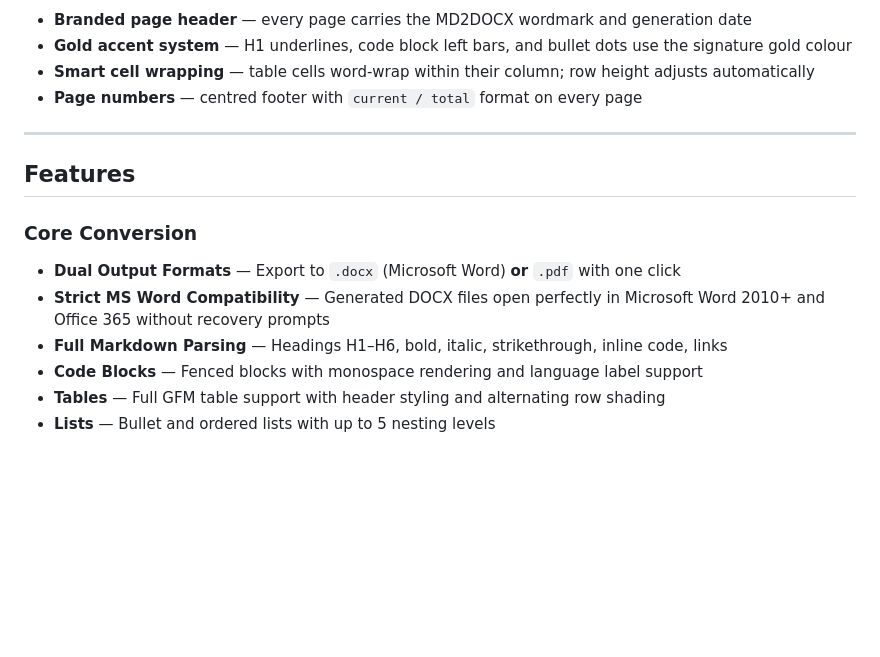
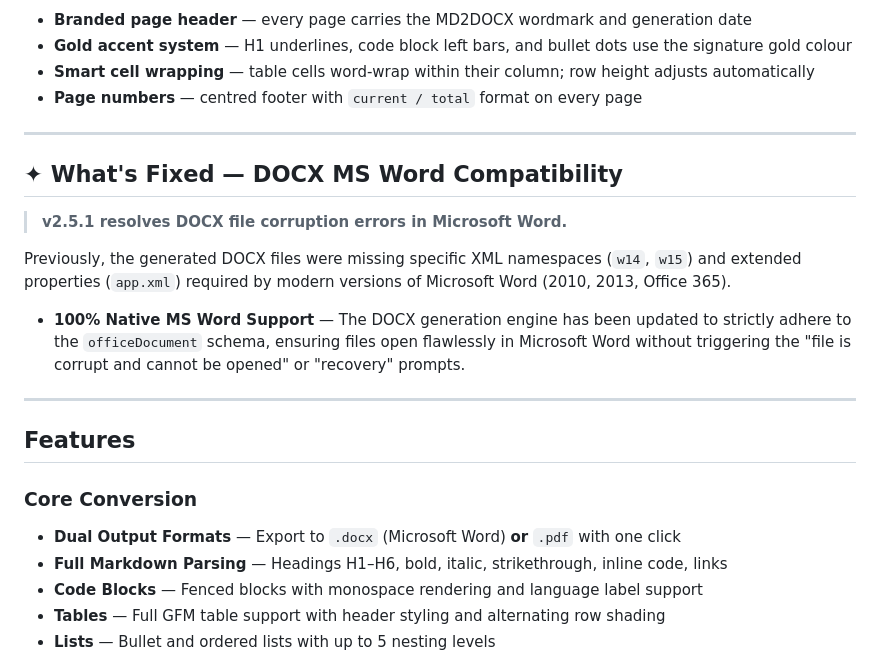
Before and after one commit to SilverCipherr/MD-to-DOCX, a Markdown page: README.md, the part around one of its changes. Drawn GitHub-style; blank space fills up the shorter version.

Commit message:
docs: add dedicated section for MS Word compatibility fix

```diff
--- a/README.md
+++ b/README.md
@@ -47,12 +48,21 @@ The new **output format switcher** lets you choose between DOCX and PDF before c
 
 ---
 
+## ✦ What's Fixed — DOCX MS Word Compatibility
+
+> **v2.5.1 resolves DOCX file corruption errors in Microsoft Word.**
+
+Previously, the generated DOCX files were missing specific XML namespaces (`w14`, `w15`) and extended properties (`app.xml`) required by modern versions of Microsoft Word (2010, 2013, Office 365).
+
+- **100% Native MS Word Support** — The DOCX generation engine has been updated to strictly adhere to the `officeDocument` schema, ensuring files open flawlessly in Microsoft Word without triggering the "file is corrupt and cannot be opened" or "recovery" prompts.
+
+---
+
 ## Features
 
 ### Core Conversion
 
 - **Dual Output Formats** — Export to `.docx` (Microsoft Word) **or** `.pdf` with one click
-- **Strict MS Word Compatibility** — Generated DOCX files open perfectly in Microsoft Word 2010+ and Office 365 without recovery prompts
 - **Full Markdown Parsing** — Headings H1–H6, bold, italic, strikethrough, inline code, links
 - **Code Blocks** — Fenced blocks with monospace rendering and language label support
 - **Tables** — Full GFM table support with header styling and alternating row shading
```
Also changed, not shown: other parts of README.md (+1 -0 lines).
